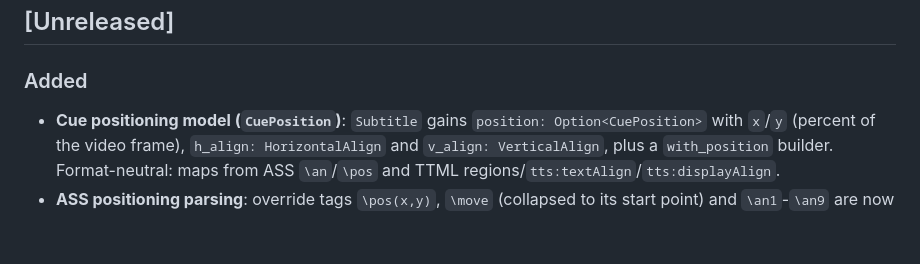
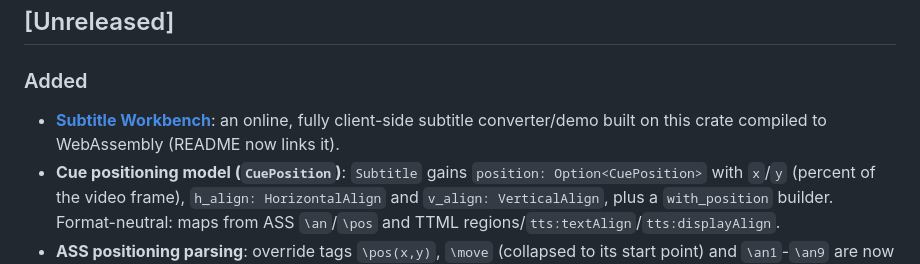
Before and after one commit to subtitle-rs/subtitler, a Markdown page: CHANGELOG.md, the part around the change. GitHub-like rendering; blank space fills up the shorter version.

```diff
--- a/CHANGELOG.md
+++ b/CHANGELOG.md
@@ -8,6 +8,9 @@ adheres to [Semantic Versioning](https://semver.org/).
 
 ### Added
 
+- **[Subtitle Workbench](https://subtitle-rs.github.io/subtitle-format-conversion/)**:
+  an online, fully client-side subtitle converter/demo built on this crate
+  compiled to WebAssembly (README now links it).
 - **Cue positioning model (`CuePosition`)**: `Subtitle` gains
   `position: Option<CuePosition>` with `x`/`y` (percent of the video frame),
   `h_align: HorizontalAlign` and `v_align: VerticalAlign`, plus a
```
Also changed, not shown: README.md (+5 -0 lines).
